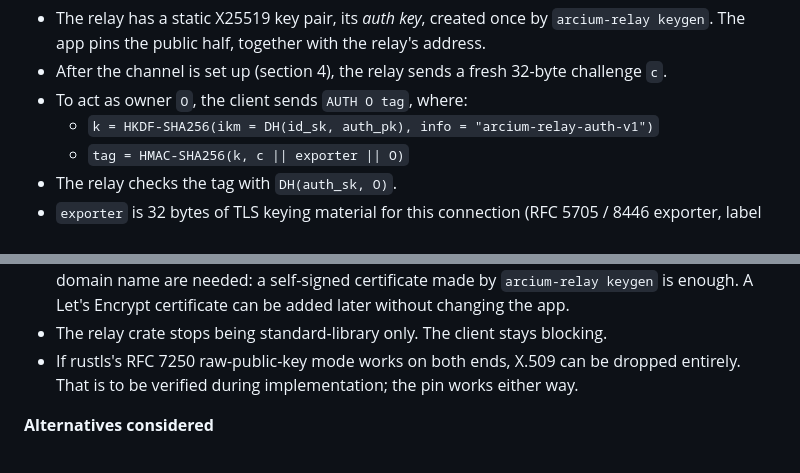
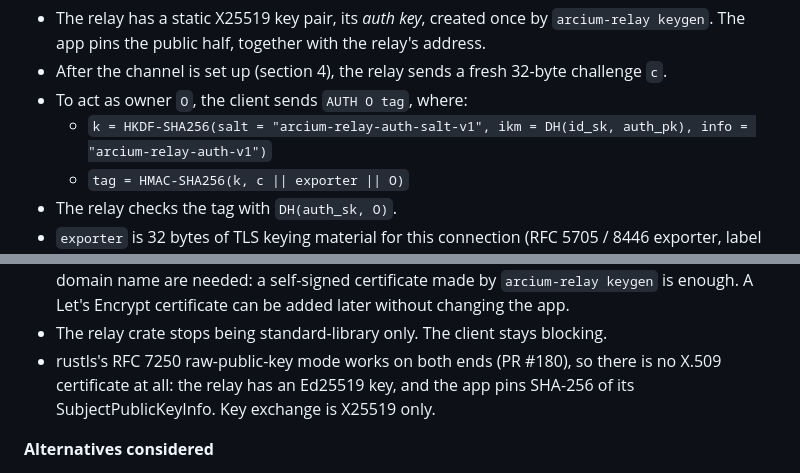
Before and after one commit to artemidamoon2223-collab/Arcium-messenger-, a Markdown page: docs/RELAY-PRODUCTION-DESIGN.md, 2 parts joined by grey strips. Drawn GitHub-style.

```diff
--- a/docs/RELAY-PRODUCTION-DESIGN.md
+++ b/docs/RELAY-PRODUCTION-DESIGN.md
@@ -64,7 +66,7 @@ bind a victim's mailbox to the attacker's own signing key.
   challenge `c`.
 - To act as owner `O`, the client sends
   `AUTH O tag`, where:
-  - `k = HKDF-SHA256(ikm = DH(id_sk, auth_pk), info = "arcium-relay-auth-v1")`
+  - `k = HKDF-SHA256(salt = "arcium-relay-auth-salt-v1", ikm = DH(id_sk, auth_pk), info = "arcium-relay-auth-v1")`
   - `tag = HMAC-SHA256(k, c || exporter || O)`
 - The relay checks the tag with `DH(auth_sk, O)`.
 - `exporter` is 32 bytes of TLS keying material for this connection
@@ -109,9 +112,9 @@ the app.**
   certificate can be added later without changing the app.
 - The relay crate stops being standard-library only. The client stays
   blocking.
-- If rustls's RFC 7250 raw-public-key mode works on both ends, X.509 can be
-  dropped entirely. That is to be verified during implementation; the pin
-  works either way.
+- rustls's RFC 7250 raw-public-key mode works on both ends (PR #180), so
+  there is no X.509 certificate at all: the relay has an Ed25519 key, and the
+  app pins SHA-256 of its SubjectPublicKeyInfo. Key exchange is X25519 only.
 
 **Alternatives considered**
 - **Noise XK** (`snow` crate). One handshake would give both encryption and
```
Also changed, not shown: other parts of docs/RELAY-PRODUCTION-DESIGN.md (+34 -28 lines).
